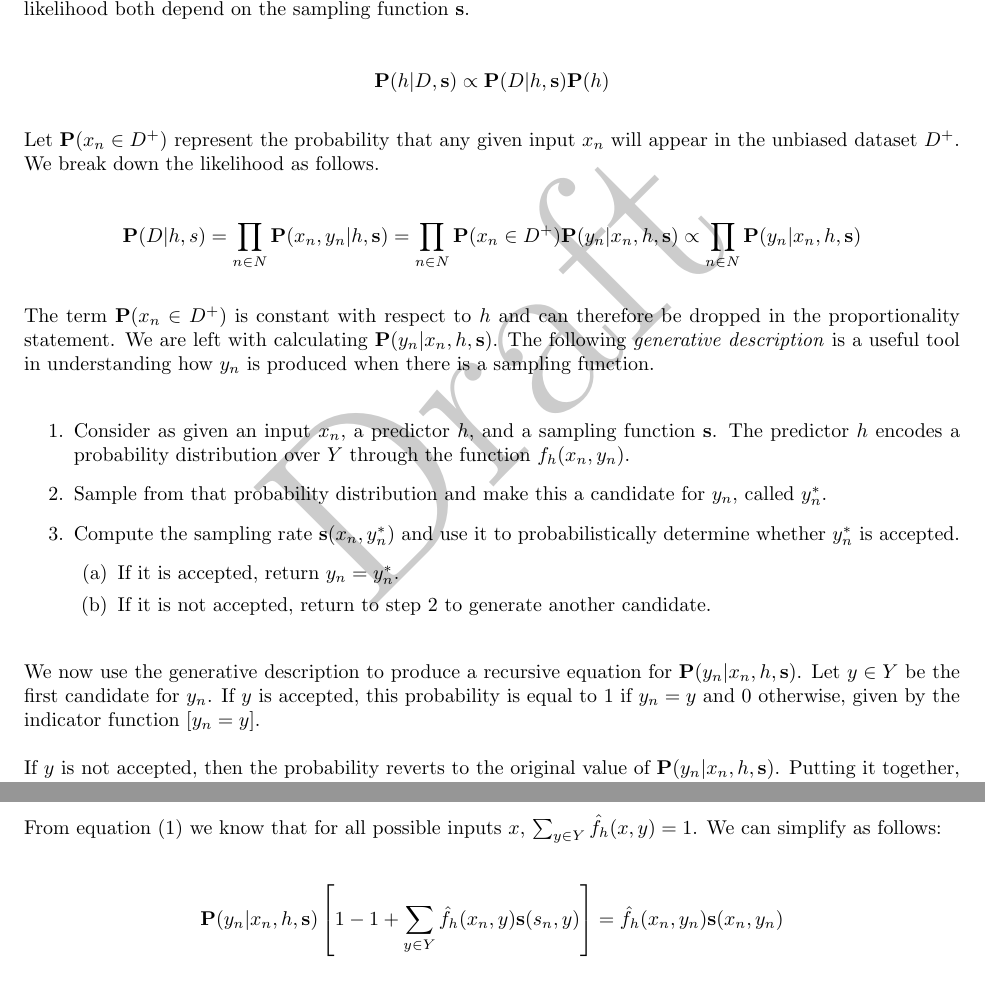
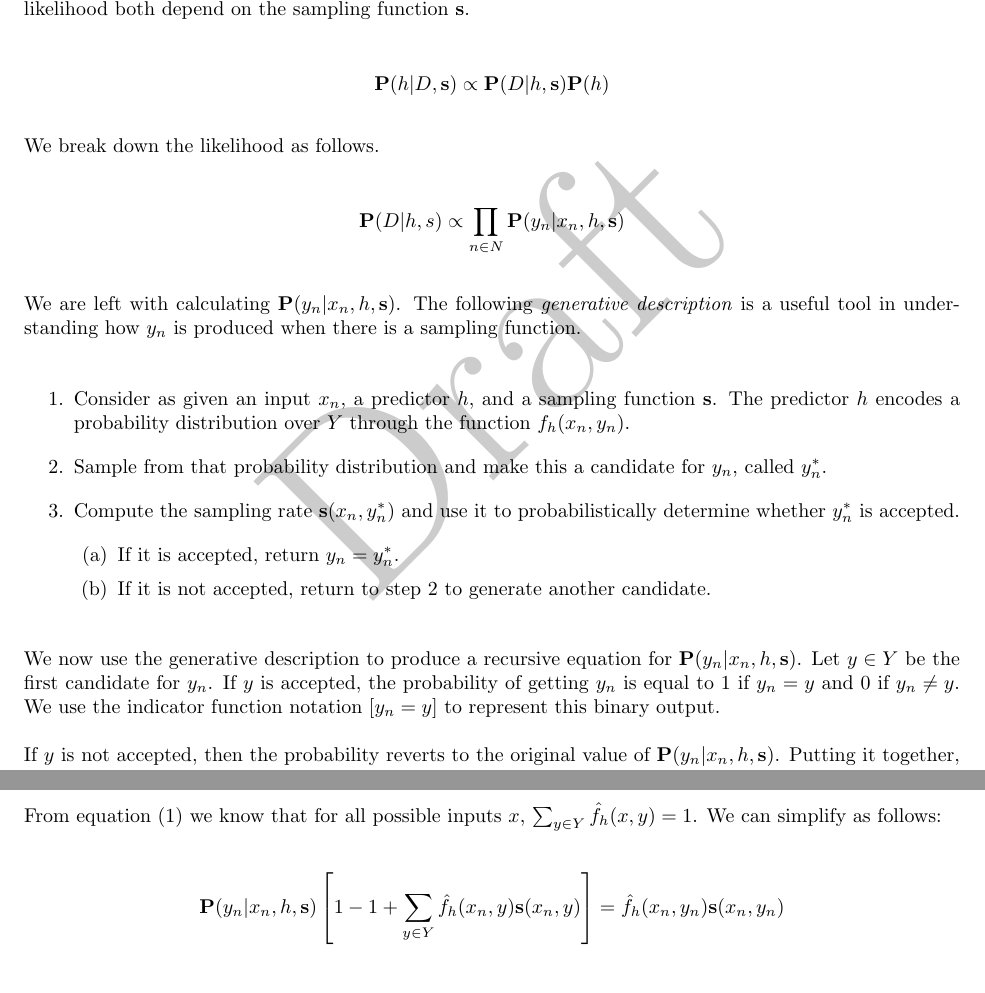
Before and after one commit to maxsklar/bias-correction-paper, a LaTeX paper (bias-correction-paper.tex): two parts of pages 7 and 11 of 12, joined at a grey line, cut so that both start at the same text. The pictures show the PDF file bias-correction-paper.pdf that the author committed with the source.

Commit message:
Last fixes, except for logistic regression issues

```diff
--- a/bias-correction-paper.tex
+++ b/bias-correction-paper.tex
@@ -209,11 +209,11 @@ Start with the unnormalized Bayes rule in equation~\eqref{eq:bayes}, but now con
 
 \[\mathbf{P}(h|D,\mathbf{s})\propto\mathbf{P}(D|h,\mathbf{s})\mathbf{P}(h)\]
 
-Let \(\mathbf{P}(x_n \in D^+)\) represent the probability that any given input \(x_n\) will appear in the unbiased dataset \(D^+\). We break down the likelihood as follows.
+We break down the likelihood as follows.
 
-\[\mathbf{P}(D|h,s)=\prod_{n \in N} \mathbf{P}(x_n,y_n|h,\mathbf{s})=\prod_{n \in N} \mathbf{P}(x_n \in D^+)\mathbf{P}(y_n|x_n,h,\mathbf{s})\propto\prod_{n \in N}\mathbf{P}(y_n|x_n,h,\mathbf{s})\]
+\[\mathbf{P}(D|h,s)\propto\prod_{n \in N}\mathbf{P}(y_n|x_n,h,\mathbf{s})\]
 
-The term \(\mathbf{P}(x_n \in D^+)\) is constant with respect to \(h\) and can therefore be dropped in the proportionality statement. We are left with calculating \(\mathbf{P}(y_n|x_n,h,\mathbf{s})\). The following \textit{generative description} is a useful tool in understanding how \(y_n\) is produced when there is a sampling function.
+We are left with calculating \(\mathbf{P}(y_n|x_n,h,\mathbf{s})\). The following \textit{generative description} is a useful tool in understanding how \(y_n\) is produced when there is a sampling function.
 
 \begin{enumerate}
 	\item Consider as given an input \(x_n\), a predictor \(h\), and a sampling function \(\mathbf{s}\). The predictor \(h\) encodes a probability distribution over \(Y\) through the function \(f_h(x_n,y_n)\).
@@ -225,7 +225,7 @@ The term \(\mathbf{P}(x_n \in D^+)\) is constant with respect to \(h\) and can t
     \end{enumerate}
 \end{enumerate}
 
-We now use the generative description to produce a recursive equation for \(\mathbf{P}(y_n|x_n,h,\mathbf{s})\). Let \(y \in Y\) be the first candidate for \(y_n\). If \(y\) is accepted, this probability is equal to 1 if \(y_n = y\) and 0 otherwise, given by the indicator function \(\left [y_n = y\right ]\).
+We now use the generative description to produce a recursive equation for \(\mathbf{P}(y_n|x_n,h,\mathbf{s})\). Let \(y \in Y\) be the first candidate for \(y_n\). If \(y\) is accepted, the probability of getting \(y_n\) is equal to 1 if \(y_n = y\) and 0 if \(y_n \neq y\). We use the indicator function notation \(\left [y_n = y\right ]\) to represent this binary output.
 
 If \(y\) is not accepted, then the probability reverts to the original value of \(\mathbf{P}(y_n|x_n,h,\mathbf{s})\). Putting it together, the probabilty of ultimately accepting \(y_n\) comes to
 
@@ -242,5 +242,4 @@ With the algebraic manipulation documented in appendix \ref{appendix:solving}, w
 
 \begin{align}
 \label{eq:bias_corrected_prob}
-\mathbf{P}(y_n|x_n,h,\mathbf{s})=\frac{f_h(x_n,y_n)\mathbf{s}(s_n,y_n)}{\sum_{y \in Y}f_h(x_n,y)\mathbf{s}(x_n,y)} &
-\qquad\mathbf{P}(y_n|x_n,h,\mathbf{s})=\frac{f_h(x_n,y_n)\mathbf{s}(s_n,y_n)}{\int_{y \in Y}f_h(x_n,y)\mathbf{s}(x_n,y)}
+\mathbf{P}(y_n|x_n,h,\mathbf{s})=\frac{f_h(x_n,y_n)\mathbf{s}(x_n,y_n)}{\sum_{y \in Y}f_h(x_n,y)\mathbf{s}(x_n,y)} &
@@ -277,3 +280,4 @@ Finally, derive a negative log-likelihood loss function on \(h\):
 
 Use equation~\eqref{eq:bias_corrected_prob} to get
 
+\[\mathbf{P}(y_n|x_n,h,\mathbf{s})=\frac{f_h(x_n,y_n)\mathbf{s}(x_n,y_n)}{\sum_{y \in Y}f_h(x_n,y)\mathbf{s}(x_n,y)}=\frac{e^{y_n \cdot (c+\mathbf{w} \cdot x_n)}\mathbf{s}(x_n,y_n)}{\mathbf{s}(x_n,0)+e^{c+\mathbf{w} \cdot x_n}\mathbf{s}(x_n,1)}.\]
@@ -282,7 +285,7 @@ Use equation~\eqref{eq:bias_corrected_prob} to get
 These problems are often framed to focus on the probability of the \textit{target condition} \(y_n = 1\). This target condition is usually the rare event that triggered the decision to use biased sampling, and would correspond to the lion image in section \ref{section:lion} and the visit in section \ref{section:visit}. We can solve for it as follows:
 
 \begin{align}
-\mathbf{P}(y_n=1|x_n,h,\mathbf{s})=\frac{e^{c+\mathbf{w} \cdot x_n}\mathbf{s}(s_n,1)}{\mathbf{s}(x_n,0)+e^{c+\mathbf{w} \cdot x_n}\mathbf{s}(x_n,1)}=\frac{e^{c+\mathbf{w} \cdot x_n}}{\mathbf{s}_r(x_n)+e^{c+\mathbf{w} \cdot x_n}} &
+\mathbf{P}(y_n=1|x_n,h,\mathbf{s})=\frac{e^{c+\mathbf{w} \cdot x_n}\mathbf{s}(x_n,1)}{\mathbf{s}(x_n,0)+e^{c+\mathbf{w} \cdot x_n}\mathbf{s}(x_n,1)}=\frac{e^{c+\mathbf{w} \cdot x_n}}{\mathbf{s}_r(x_n)+e^{c+\mathbf{w} \cdot x_n}} &
 \qquad \textrm{where} \quad \mathbf{s}_r(x_n)=\frac{\mathbf{s}(x_n, 0)}{\mathbf{s}(x_n, 1)}
 \end{align}
 
@@ -339,28 +342,28 @@ Here we start with equation~\eqref{eq:bias_corrected_setup} and go through the s
 
 Break out the summation to get
 
-\[\mathbf{P}(y_n|x_n,h,\mathbf{s})=\sum_{y \in Y}\hat{f}_h(x_n,y)\mathbf{s}(x_n,y)\left [y_n = y\right ] +\sum_{y \in Y}\hat{f}_h(x_n,y)(1-\mathbf{s}(s_n,y))P(y_n|x_n,h,\mathbf{s}).\]
+\[\mathbf{P}(y_n|x_n,h,\mathbf{s})=\sum_{y \in Y}\hat{f}_h(x_n,y)\mathbf{s}(x_n,y)\left [y_n = y\right ] +\sum_{y \in Y}\hat{f}_h(x_n,y)(1-\mathbf{s}(x_n,y))P(y_n|x_n,h,\mathbf{s}).\]
 
 In the first sum, the only non-zero addend is \(y = y_n\). Therefore, we can replace \(y\) with \(y_n\) and remove the summation and indicator function. In the second sum, factor out \(P(y_n|x_n,h,\mathbf{s})\) which does not contain summation index \(y\).
 
-\[\mathbf{P}(y_n|x_n,h,\mathbf{s})=\hat{f}_h(x_n,y_n)\mathbf{s}(x_n,y_n) +P(y_n|x_n,h,\mathbf{s})\sum_{y \in Y}\hat{f}_h(x_n,y)(1-\mathbf{s}(s_n,y))\]
+\[\mathbf{P}(y_n|x_n,h,\mathbf{s})=\hat{f}_h(x_n,y_n)\mathbf{s}(x_n,y_n) +P(y_n|x_n,h,\mathbf{s})\sum_{y \in Y}\hat{f}_h(x_n,y)(1-\mathbf{s}(x_n,y))\]
 
 Collect the term \(\mathbf{P}(y_n|x_n,h,\mathbf{s})\) and distribute \(\hat{f}_h(x_n,y)\) in the remaining summation.
 
-\[\mathbf{P}(y_n|x_n,h,\mathbf{s})\left [ 1 - \sum_{y \in Y}\hat{f}_h(x_n,y)(1-\mathbf{s}(x_n,y)) \right ]=\hat{f}_h(x_n,y_n)\mathbf{s}(s_n,y_n) \]
+\[\mathbf{P}(y_n|x_n,h,\mathbf{s})\left [ 1 - \sum_{y \in Y}\hat{f}_h(x_n,y)(1-\mathbf{s}(x_n,y)) \right ]=\hat{f}_h(x_n,y_n)\mathbf{s}(x_n,y_n) \]
 
-\[\mathbf{P}(y_n|x_n,h,\mathbf{s})\left [ 1 - \sum_{y \in Y}\hat{f}_h(x_n,y)+\sum_{y \in Y}\hat{f}_h(x_n,y)\mathbf{s}(x_n,y) \right ]=\hat{f}_h(x_n,y_n)\mathbf{s}(s_n,y_n) \]
+\[\mathbf{P}(y_n|x_n,h,\mathbf{s})\left [ 1 - \sum_{y \in Y}\hat{f}_h(x_n,y)+\sum_{y \in Y}\hat{f}_h(x_n,y)\mathbf{s}(x_n,y) \right ]=\hat{f}_h(x_n,y_n)\mathbf{s}(x_n,y_n) \]
 
 From equation~\eqref{eq:normalized_probability_model} we know that for all possible inputs \(x\), \(\sum_{y \in Y} \hat{f}_h(x, y) = 1\). We can simplify as follows:
 
-\[\mathbf{P}(y_n|x_n,h,\mathbf{s})\left [ 1 - 1+\sum_{y \in Y}\hat{f}_h(x_n,y)\mathbf{s}(s_n,y) \right ]=\hat{f}_h(x_n,y_n)\mathbf{s}(x_n,y_n) \]
+\[\mathbf{P}(y_n|x_n,h,\mathbf{s})\left [ 1 - 1+\sum_{y \in Y}\hat{f}_h(x_n,y)\mathbf{s}(x_n,y) \right ]=\hat{f}_h(x_n,y_n)\mathbf{s}(x_n,y_n) \]
 
-\[\mathbf{P}(y_n|x_n,h,\mathbf{s})\left [\sum_{y \in Y}\hat{f}_h(x_n,y)\mathbf{s}(s_n,y) \right ]=\hat{f}_h(x_n,y_n)\mathbf{s}(x_n,y_n) \]
+\[\mathbf{P}(y_n|x_n,h,\mathbf{s})\left [\sum_{y \in Y}\hat{f}_h(x_n,y)\mathbf{s}(x_n,y) \right ]=\hat{f}_h(x_n,y_n)\mathbf{s}(x_n,y_n) \]
 
 Note that \(\hat{f}_h\) is a factor on both sides of the equation, and by definition  in equation~\eqref{eq:normalized_probability_model}, \(\hat{f}_h\) is a proportional to \(f_h\). Therefore, \(\hat{f}_h\) can be reduced to \(f\), and after dividing the final form can be given as equation~\eqref{eq:bias_corrected_prob}.
 
 \begin{equation}
-\mathbf{P}(y_n|x_n,h,\mathbf{s})=\dfrac{f_h(x_n,y_n)\mathbf{s}(s_n,y_n)}{\sum_{y \in Y}f_h(x_n,y)\mathbf{s}(x_n,y)}
+\mathbf{P}(y_n|x_n,h,\mathbf{s})=\dfrac{f_h(x_n,y_n)\mathbf{s}(x_n,y_n)}{\sum_{y \in Y}f_h(x_n,y)\mathbf{s}(x_n,y)}
 \tag{\ref{eq:bias_corrected_prob}}
 \end{equation}
 
```
Also changed, not shown: bias-correction-paper.pdf, bias-correction-paper.tex (21 more changed lines), 3 other files.
